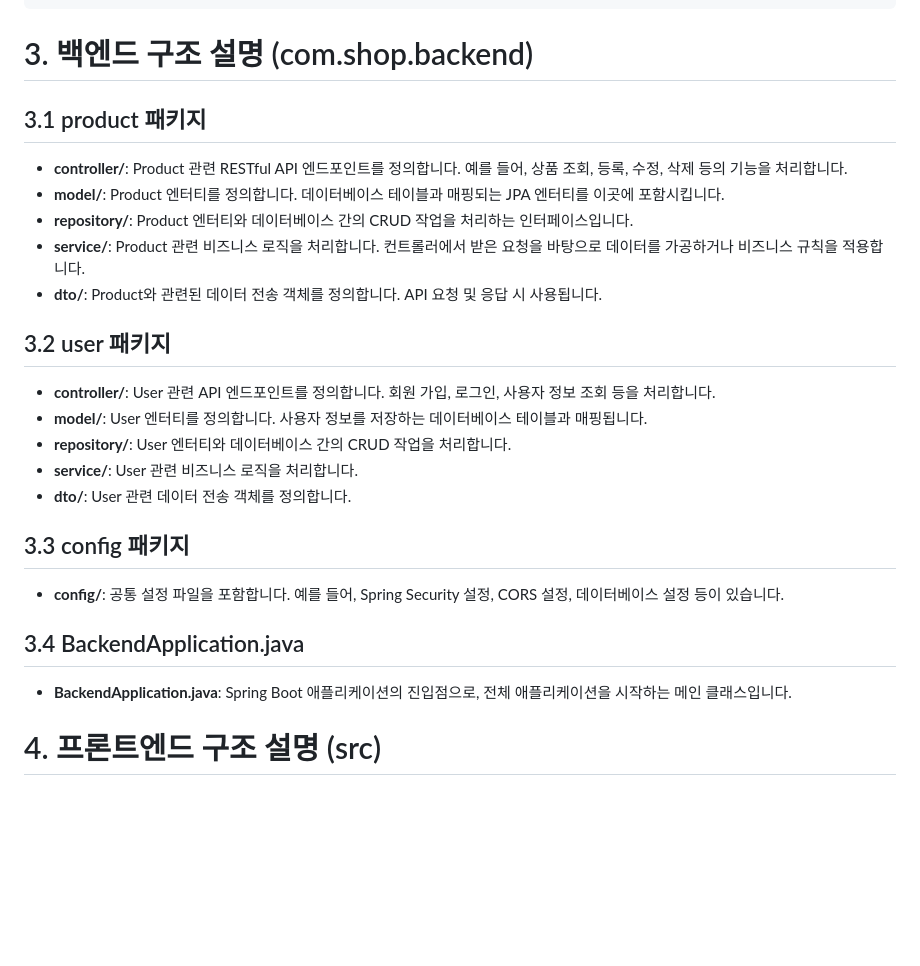
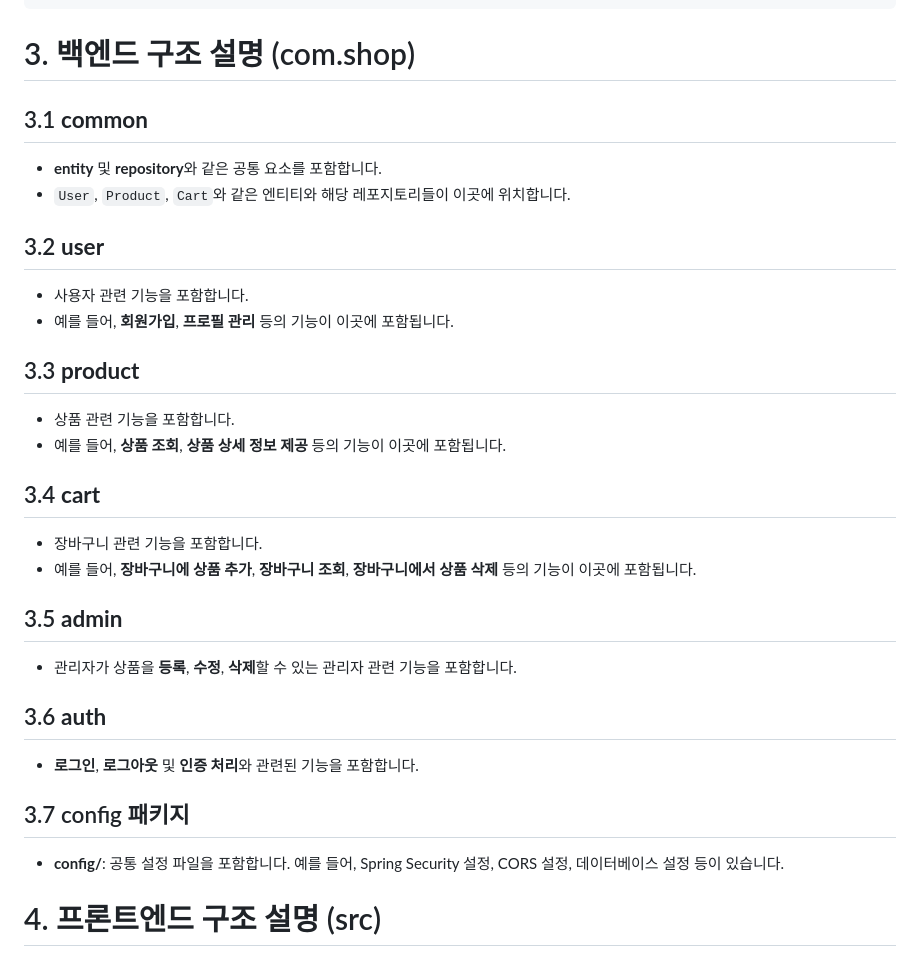
Before and after one commit to SeoGM/ReactSpringbootShop, a Markdown page: architecture_document.md, the part around the change printed below. Drawn GitHub-style; blank space fills up the shorter version.

````diff
--- a/architecture_document.md
+++ b/architecture_document.md
@@ -88,27 +87,32 @@ shop/
 ```
 
 
-# 3. 백엔드 구조 설명 (com.shop.backend)
+# 3. 백엔드 구조 설명 (com.shop)
 
-## 3.1 product 패키지
-- **controller/**: Product 관련 RESTful API 엔드포인트를 정의합니다. 예를 들어, 상품 조회, 등록, 수정, 삭제 등의 기능을 처리합니다.
-- **model/**: Product 엔터티를 정의합니다. 데이터베이스 테이블과 매핑되는 JPA 엔터티를 이곳에 포함시킵니다.
-- **repository/**: Product 엔터티와 데이터베이스 간의 CRUD 작업을 처리하는 인터페이스입니다.
-- **service/**: Product 관련 비즈니스 로직을 처리합니다. 컨트롤러에서 받은 요청을 바탕으로 데이터를 가공하거나 비즈니스 규칙을 적용합니다.
-- **dto/**: Product와 관련된 데이터 전송 객체를 정의합니다. API 요청 및 응답 시 사용됩니다.
+## 3.1 **common**
+- **entity** 및 **repository**와 같은 공통 요소를 포함합니다.
+- `User`, `Product`, `Cart`와 같은 엔티티와 해당 레포지토리들이 이곳에 위치합니다.
 
-## 3.2 user 패키지
-- **controller/**: User 관련 API 엔드포인트를 정의합니다. 회원 가입, 로그인, 사용자 정보 조회 등을 처리합니다.
-- **model/**: User 엔터티를 정의합니다. 사용자 정보를 저장하는 데이터베이스 테이블과 매핑됩니다.
-- **repository/**: User 엔터티와 데이터베이스 간의 CRUD 작업을 처리합니다.
-- **service/**: User 관련 비즈니스 로직을 처리합니다.
-- **dto/**: User 관련 데이터 전송 객체를 정의합니다.
+## 3.2 **user**
+- 사용자 관련 기능을 포함합니다.
+- 예를 들어, **회원가입**, **프로필 관리** 등의 기능이 이곳에 포함됩니다.
 
-## 3.3 config 패키지
+## 3.3 **product**
+- 상품 관련 기능을 포함합니다.
+- 예를 들어, **상품 조회**, **상품 상세 정보 제공** 등의 기능이 이곳에 포함됩니다.
+
+## 3.4 **cart**
+- 장바구니 관련 기능을 포함합니다.
+- 예를 들어, **장바구니에 상품 추가**, **장바구니 조회**, **장바구니에서 상품 삭제** 등의 기능이 이곳에 포함됩니다.
+
+## 3.5 **admin**
+- 관리자가 상품을 **등록**, **수정**, **삭제**할 수 있는 관리자 관련 기능을 포함합니다.
+
+## 3.6 **auth**
+- **로그인**, **로그아웃** 및 **인증 처리**와 관련된 기능을 포함합니다.
+
+## 3.7 config 패키지
 - **config/**: 공통 설정 파일을 포함합니다. 예를 들어, Spring Security 설정, CORS 설정, 데이터베이스 설정 등이 있습니다.
-
-## 3.4 BackendApplication.java
-- **BackendApplication.java**: Spring Boot 애플리케이션의 진입점으로, 전체 애플리케이션을 시작하는 메인 클래스입니다.
 
 
 
````
Also changed, not shown: other parts of architecture_document.md (+25 -26 lines).
